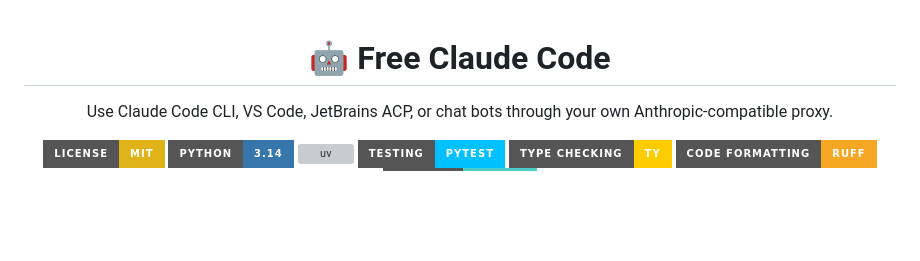
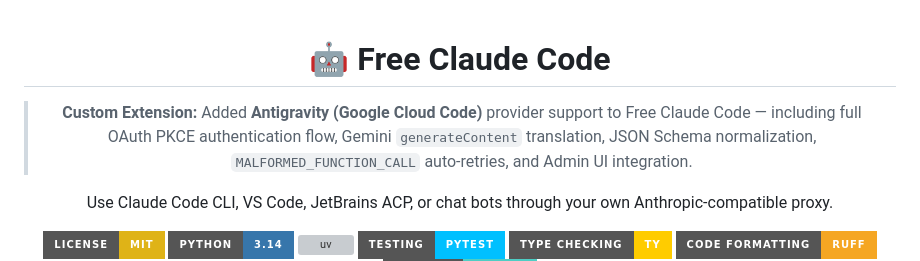
Before and after one commit to kanqzkokelo/free-claude-code, a Markdown page: README.md, the part around the change. Drawn GitHub-style; badges without logos; blank space fills up the shorter version; grey boxes are pictures that could not be loaded.

Commit message:
docs: add note for Antigravity provider implementation

```diff
--- a/README.md
+++ b/README.md
@@ -1,6 +1,8 @@
 <div align="center">
 
 # 🤖 Free Claude Code
+
+> **Custom Extension:** Added **Antigravity (Google Cloud Code)** provider support to Free Claude Code — including full OAuth PKCE authentication flow, Gemini `generateContent` translation, JSON Schema normalization, `MALFORMED_FUNCTION_CALL` auto-retries, and Admin UI integration.
 
 Use Claude Code CLI, VS Code, JetBrains ACP, or chat bots through your own Anthropic-compatible proxy.
 
```
